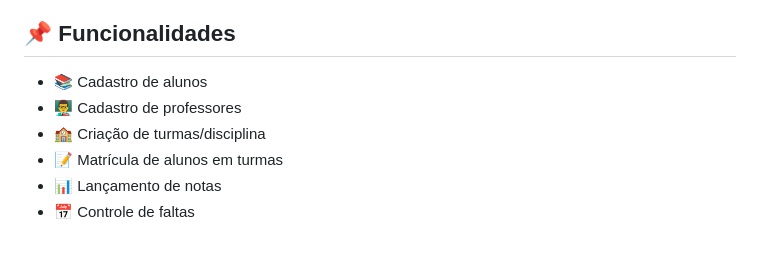
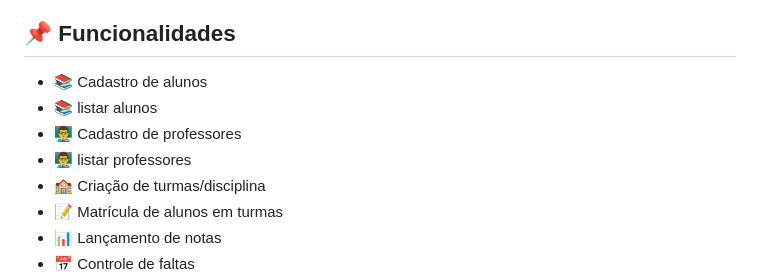
Before and after one commit to valdirluz-dev/sistema-colegio-c, a Markdown page: README.md, the part around the change. Rendered like a GitHub page; blank space fills up the shorter version.

Commit message:
alterações
Added listing functionalities for students and teachers.

```diff
--- a/README.md
+++ b/README.md
@@ -7,7 +7,9 @@ Projeto desenvolvido para a disciplina de **Residência Tecnológica**, com o ob
 ## 📌 Funcionalidades
 
 - 📚 Cadastro de alunos
+- 📚 listar alunos
 - 👨‍🏫 Cadastro de professores
+- 👨‍🏫 listar professores
 - 🏫 Criação de turmas/disciplina
 - 📝 Matrícula de alunos em turmas
 - 📊 Lançamento de notas
```
